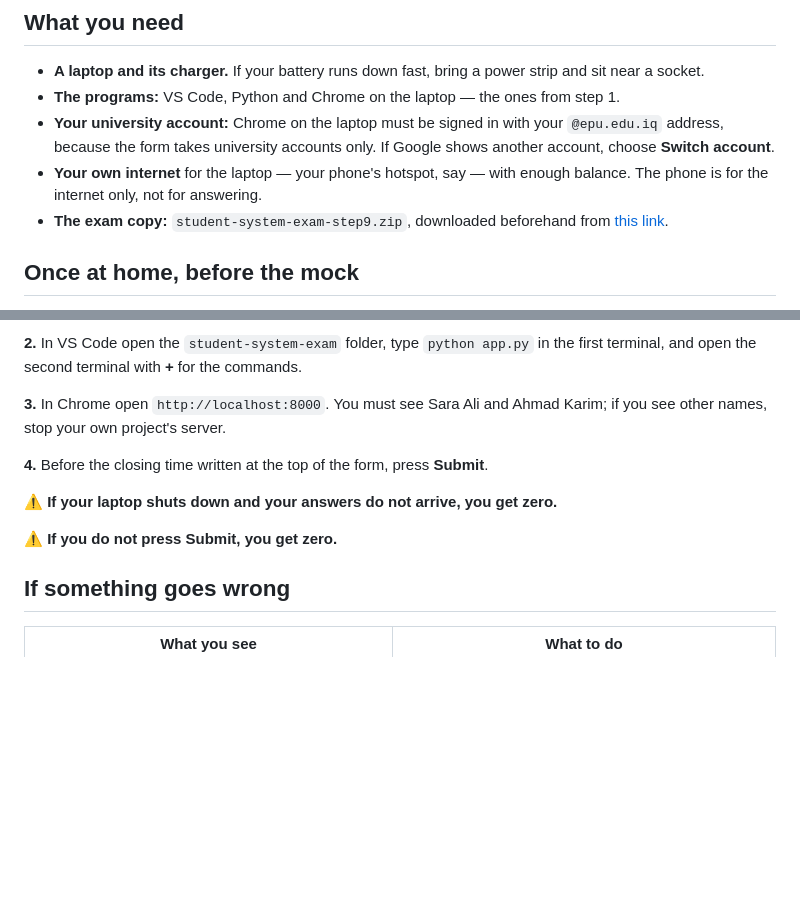
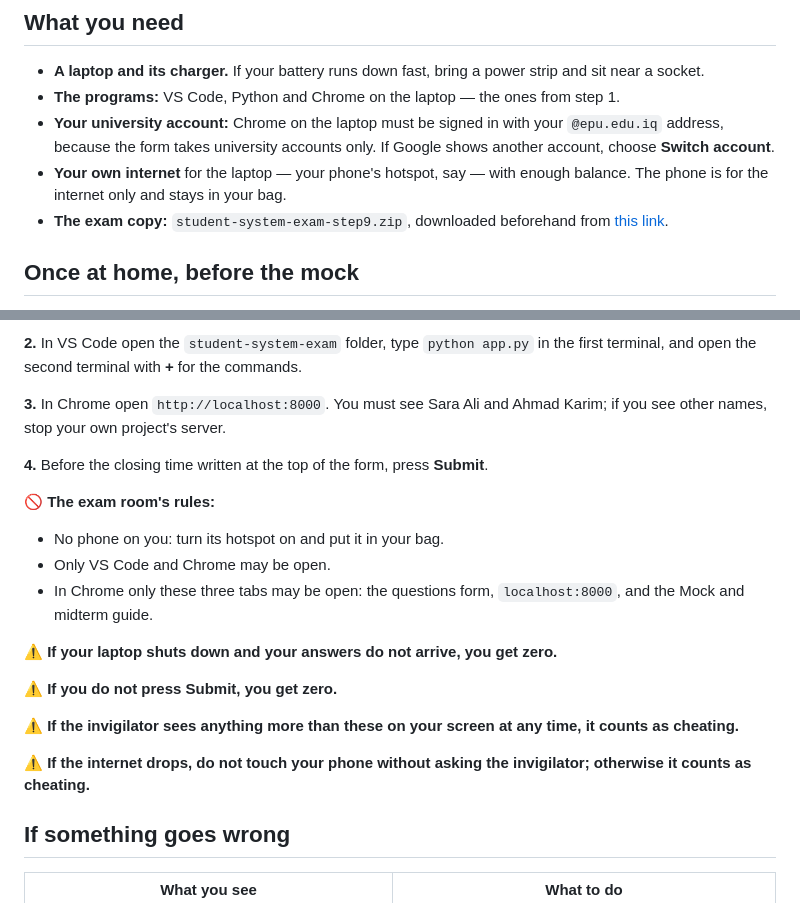
Before and after one commit to idriskhwanagit/MIS_Student_Guidance_Web_Development, a Markdown page: practical.en.md, 2 parts joined by grey strips. Rendered like a GitHub page; blank space fills up the shorter version.

Commit message:
Update the student guide
Co-Authored-By: Claude Opus 5.5 <noreply@anthropic.com>

```diff
--- a/practical.en.md
+++ b/practical.en.md
@@ -27,7 +27,7 @@
   your `@epu.edu.iq` address, because the form takes university accounts
   only. If Google shows another account, choose **Switch account**.
 - **Your own internet** for the laptop — your phone's hotspot, say — with
-  enough balance. The phone is for the internet only, not for answering.
+  enough balance. The phone is for the internet only and stays in your bag.
 - **The exam copy:** `student-system-exam-step9.zip`, downloaded beforehand
   from [this link](https://drive.google.com/uc?export=download&id=1idEb8HPngN5aYx2i9M_dpxw5XgY885OJ).
 
@@ -96,9 +96,19 @@ Karim; if you see other names, stop your own project's server.
 **4.** Before the closing time written at the top of the form, press
 **Submit**.
 
+🚫 **The exam room's rules:**
+
+- No phone on you: turn its hotspot on and put it in your bag.
+- Only VS Code and Chrome may be open.
+- In Chrome only these three tabs may be open: the questions form, `localhost:8000`, and the Mock and midterm guide.
+
 ⚠️ **If your laptop shuts down and your answers do not arrive, you get zero.**
 
 ⚠️ **If you do not press Submit, you get zero.**
+
+⚠️ **If the invigilator sees anything more than these on your screen at any time, it counts as cheating.**
+
+⚠️ **If the internet drops, do not touch your phone without asking the invigilator; otherwise it counts as cheating.**
 <!-- /exam-day -->
 
 ## If something goes wrong
```
Also changed, not shown: practical.ku.md (+11 -1 lines).
